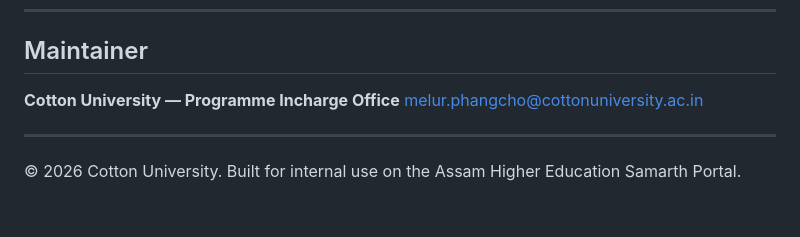
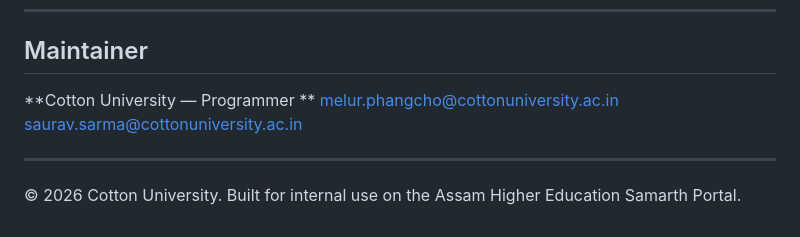
Before and after one commit to melur-cu/ug_samrth_extension, a Markdown page: README.md, the part around the change. Drawn GitHub-style.

Commit message:
Update maintainer information in README

```diff
--- a/README.md
+++ b/README.md
@@ -135,8 +135,9 @@ No action needed — the extension fetches the latest JSON from GitHub on every
 
 ## Maintainer
 
-**Cotton University — Programme Incharge Office**
+**Cotton University — Programmer **
 [melur.phangcho@cottonuniversity.ac.in](mailto:melur.phangcho@cottonuniversity.ac.in)
+[saurav.sarma@cottonuniversity.ac.in](mailto:saurav.sarma@cottonuniversity.ac.in)
 
 ---
 
```
